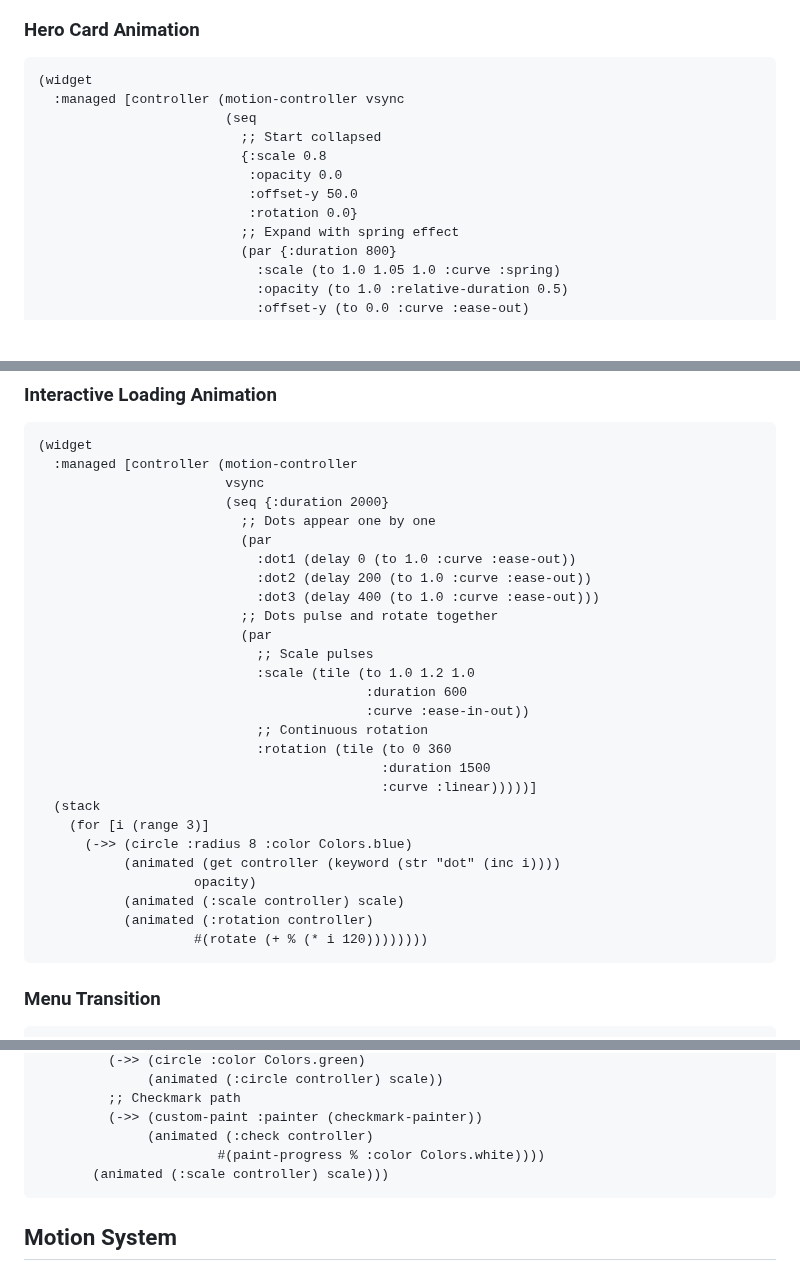
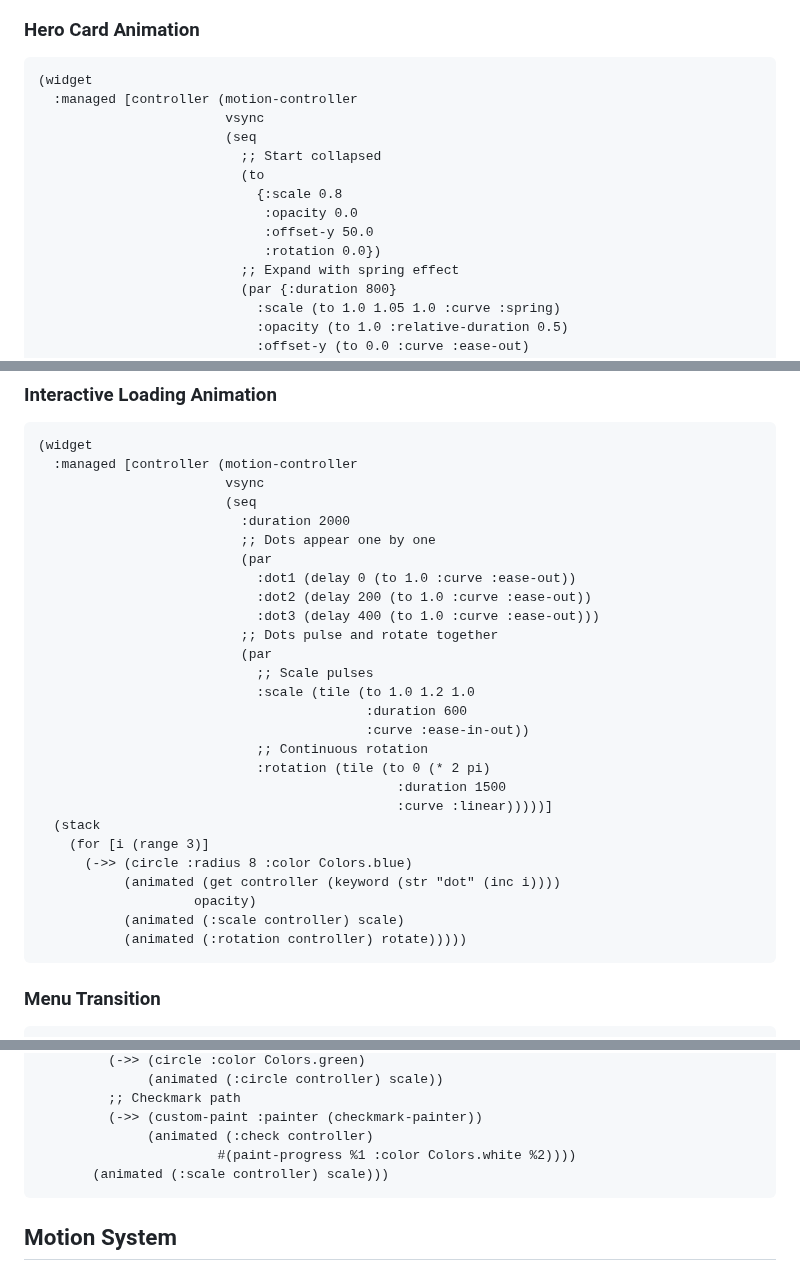
Before and after one commit to amjil/flutter-cljd, a Markdown page: Animations.md, 3 parts joined by grey strips. Rendered like a GitHub page; blank space fills up the shorter version.

Commit message:
refactor: Improve animation code structure and syntax in Animations.md

````diff
--- a/Animations.md
+++ b/Animations.md
@@ -7,13 +7,15 @@ A powerful animation system for Flutter that combines declarative motion descrip
 ### Hero Card Animation
 ```clojure
 (widget
-  :managed [controller (motion-controller vsync
+  :managed [controller (motion-controller
+                        vsync
                         (seq
                           ;; Start collapsed
-                          {:scale 0.8
-                           :opacity 0.0
-                           :offset-y 50.0
-                           :rotation 0.0}
+                          (to
+                            {:scale 0.8
+                             :opacity 0.0
+                             :offset-y 50.0
+                             :rotation 0.0})
                           ;; Expand with spring effect
                           (par {:duration 800}
                             :scale (to 1.0 1.05 1.0 :curve :spring)
@@ -34,7 +36,8 @@ A powerful animation system for Flutter that combines declarative motion descrip
 (widget
   :managed [controller (motion-controller
                         vsync
-                        (seq {:duration 2000}
+                        (seq
+                          :duration 2000
                           ;; Dots appear one by one
                           (par
                             :dot1 (delay 0 (to 1.0 :curve :ease-out))
@@ -47,17 +50,16 @@ A powerful animation system for Flutter that combines declarative motion descrip
                                           :duration 600
                                           :curve :ease-in-out))
                             ;; Continuous rotation
-                            :rotation (tile (to 0 360
-                                            :duration 1500
-                                            :curve :linear)))))]
+                            :rotation (tile (to 0 (* 2 pi)
+                                              :duration 1500
+                                              :curve :linear)))))]
   (stack
     (for [i (range 3)]
       (->> (circle :radius 8 :color Colors.blue)
            (animated (get controller (keyword (str "dot" (inc i))))
                     opacity)
            (animated (:scale controller) scale)
-           (animated (:rotation controller)
-                    #(rotate (+ % (* i 120))))))))
+           (animated (:rotation controller) rotate)))))
 ```
 
 ### Menu Transition
@@ -120,7 +122,7 @@ A powerful animation system for Flutter that combines declarative motion descrip
          ;; Checkmark path
          (->> (custom-paint :painter (checkmark-painter))
               (animated (:check controller)
-                       #(paint-progress % :color Colors.white))))
+                       #(paint-progress %1 :color Colors.white %2))))
        (animated (:scale controller) scale)))
 ```
 
````
